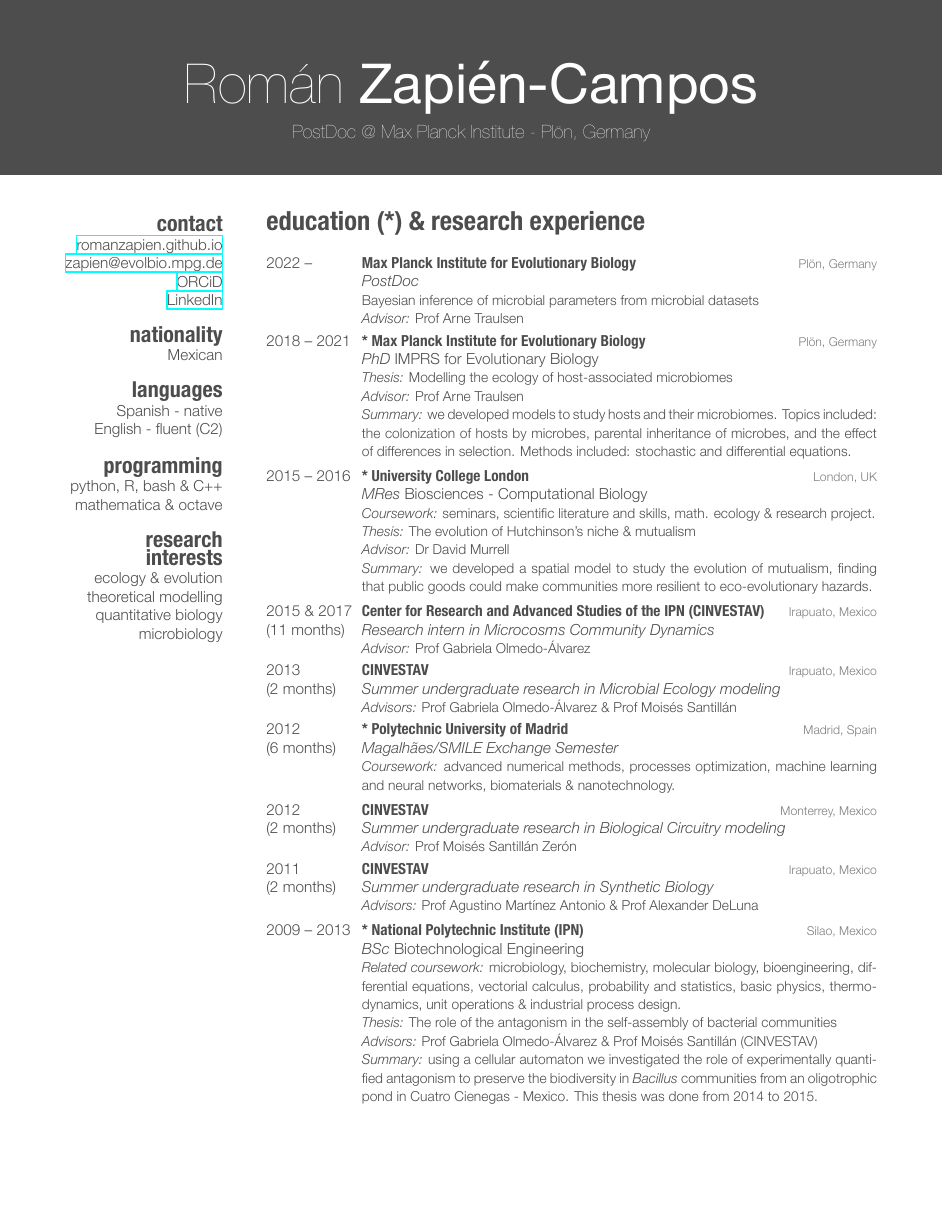
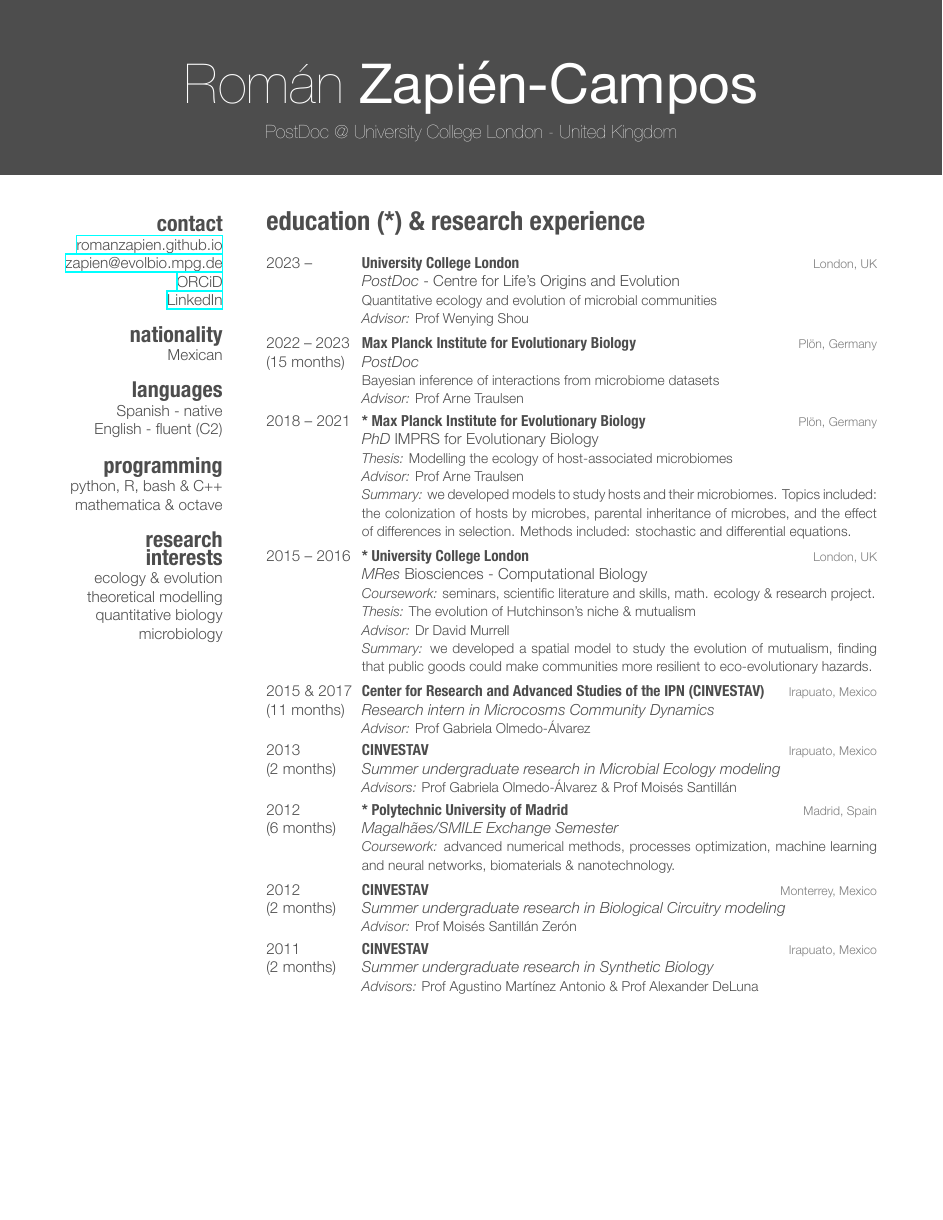
Before and after one commit to romanzapien/cv, a LaTeX CV (cv.tex): page 1 of 4. The pictures show the PDF file cv.pdf that the author committed with the source.

Commit message:
new job at UCL, new preprint

```diff
--- a/cv.tex
+++ b/cv.tex
@@ -25,7 +25,7 @@
 
 \begin{document}
 
-\header{Román }{Zapién-Campos}{PostDoc @ Max Planck Institute - Plön, Germany} % Your name and current job title/field
+\header{Román }{Zapién-Campos}{PostDoc @ University College London - United Kingdom} % Your name and current job title/field
 
 %----------------------------------------------------------------------------------------
 %	SIDEBAR SECTION
@@ -68,12 +68,20 @@ microbiology
 
 \begin{entrylist}
 \entry
-{2022 -- }
+{2023 -- }
 {}
+{University College London}
+{London, UK}
+{{\normalsize\emph{PostDoc} - Centre for Life's Origins and Evolution}}
+{Quantitative ecology and evolution of microbial communities \\ \emph{Advisor:}  Prof Wenying Shou}
+%------------------------------------------------
+\entry
+{2022 -- 2023 }
+{(15 months)}
 {Max Planck Institute for Evolutionary Biology}
 {Plön, Germany}
 {{\normalsize\emph{PostDoc}}}
-{Bayesian inference of microbial parameters from microbial datasets \\ \emph{Advisor:}  Prof Arne Traulsen}
+{Bayesian inference of interactions from microbiome datasets \\ \emph{Advisor:}  Prof Arne Traulsen}
 %------------------------------------------------
 \entry
 {2018 -- 2021}
```
Also changed, not shown: cv.pdf, cv.tex (11 more changed lines).
